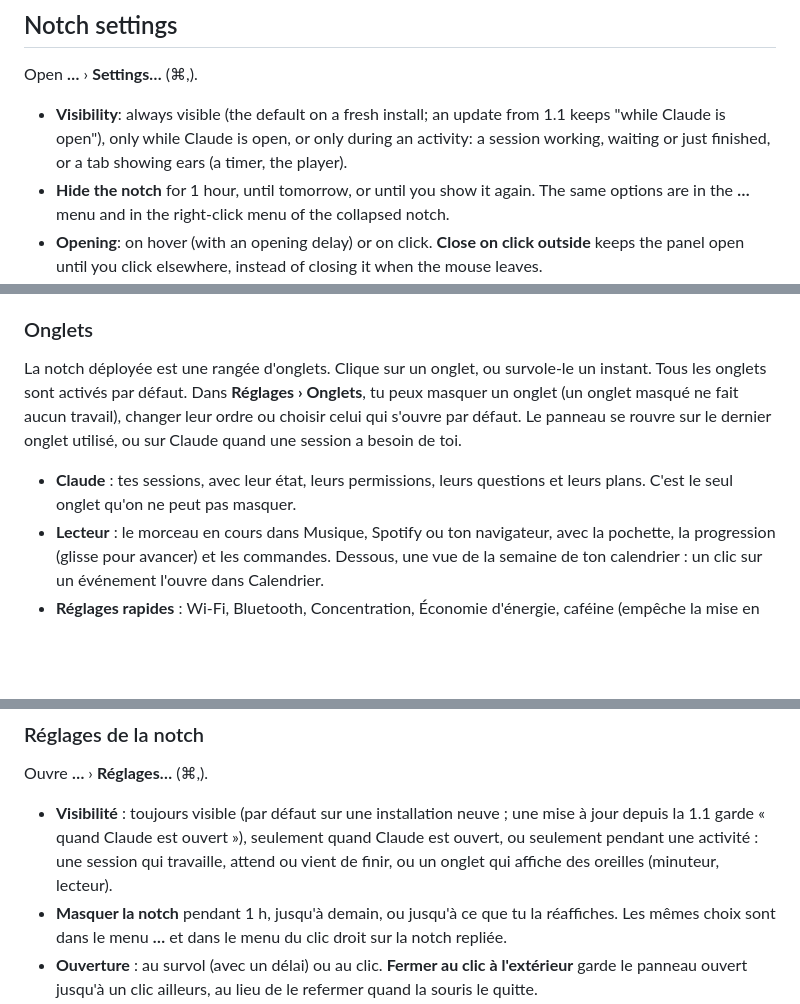
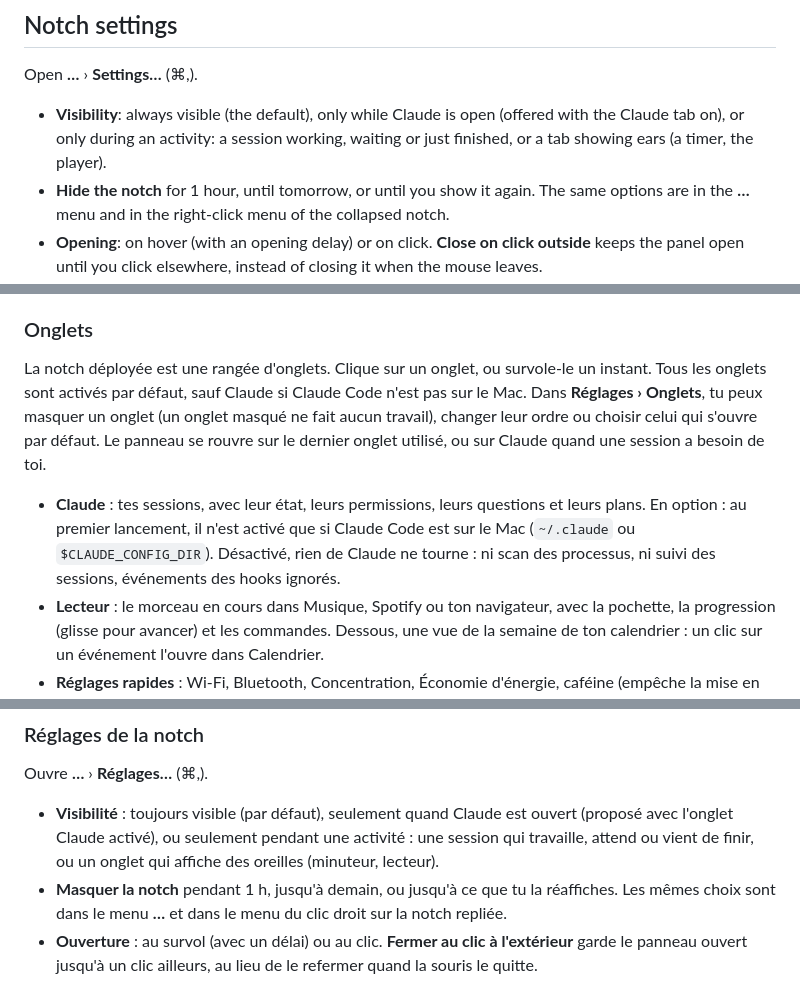
Before and after one commit to Slybald/claude-notch, a Markdown page: README.md, 3 parts joined by grey strips. GitHub-like rendering; blank space fills up the shorter version.

```diff
--- a/README.md
+++ b/README.md
@@ -91,9 +94,9 @@ after it restarts.
 
 Open **…** › **Settings…** (⌘,).
 
-- **Visibility**: always visible (the default on a fresh install; an update from 1.1 keeps "while Claude is
-  open"), only while Claude is open, or only during an activity: a session
-  working, waiting or just finished, or a tab showing ears (a timer, the player).
+- **Visibility**: always visible (the default), only while Claude is open (offered with the Claude tab on), or
+  only during an activity: a session working, waiting or just finished, or a tab showing ears (a timer, the
+  player).
 - **Hide the notch** for 1 hour, until tomorrow, or until you show it again. The same options are in the **…** menu
   and in the right-click menu of the collapsed notch.
 - **Opening**: on hover (with an opening delay) or on click. **Close on click outside** keeps the panel open until
@@ -426,12 +431,13 @@ français (suit la langue du système). Les captures ci-dessus utilisent des don
 ### Onglets
 
 La notch déployée est une rangée d'onglets. Clique sur un onglet, ou survole-le un instant. Tous les onglets sont
-activés par défaut. Dans **Réglages › Onglets**, tu peux masquer un onglet (un onglet masqué ne fait aucun
-travail), changer leur ordre ou choisir celui qui s'ouvre par défaut. Le panneau se rouvre sur le dernier onglet
+activés par défaut, sauf Claude si Claude Code n'est pas sur le Mac. Dans **Réglages › Onglets**, tu peux masquer
+un onglet (un onglet masqué ne fait aucun travail), changer leur ordre ou choisir celui qui s'ouvre par défaut. Le panneau se rouvre sur le dernier onglet
 utilisé, ou sur Claude quand une session a besoin de toi.
 
-- **Claude** : tes sessions, avec leur état, leurs permissions, leurs questions et leurs plans. C'est le seul onglet
-  qu'on ne peut pas masquer.
+- **Claude** : tes sessions, avec leur état, leurs permissions, leurs questions et leurs plans. En option : au
+  premier lancement, il n'est activé que si Claude Code est sur le Mac (`~/.claude` ou `$CLAUDE_CONFIG_DIR`).
+  Désactivé, rien de Claude ne tourne : ni scan des processus, ni suivi des sessions, événements des hooks ignorés.
 - **Lecteur** : le morceau en cours dans Musique, Spotify ou ton navigateur, avec la pochette, la progression
   (glisse pour avancer) et les commandes. Dessous, une vue de la semaine de ton calendrier : un clic sur un
   événement l'ouvre dans Calendrier.
@@ -471,9 +477,8 @@ reçoit les réponses qu'après son redémarrage.
 
 Ouvre **…** › **Réglages…** (⌘,).
 
-- **Visibilité** : toujours visible (par défaut sur une installation neuve ; une mise à jour depuis la 1.1 garde
-  « quand Claude est ouvert »), seulement quand Claude est ouvert, ou seulement pendant une
-  activité : une session qui travaille, attend ou vient de finir, ou un onglet qui affiche des oreilles (minuteur,
+- **Visibilité** : toujours visible (par défaut), seulement quand Claude est ouvert (proposé avec l'onglet Claude
+  activé), ou seulement pendant une activité : une session qui travaille, attend ou vient de finir, ou un onglet qui affiche des oreilles (minuteur,
   lecteur).
 - **Masquer la notch** pendant 1 h, jusqu'à demain, ou jusqu'à ce que tu la réaffiches. Les mêmes choix sont dans le
   menu **…** et dans le menu du clic droit sur la notch repliée.
```
Also changed, not shown: other parts of README.md (+21 -15 lines), CHANGELOG.md (+27 -0 lines), docs/ARCHITECTURE.md (+45 -15 lines).
